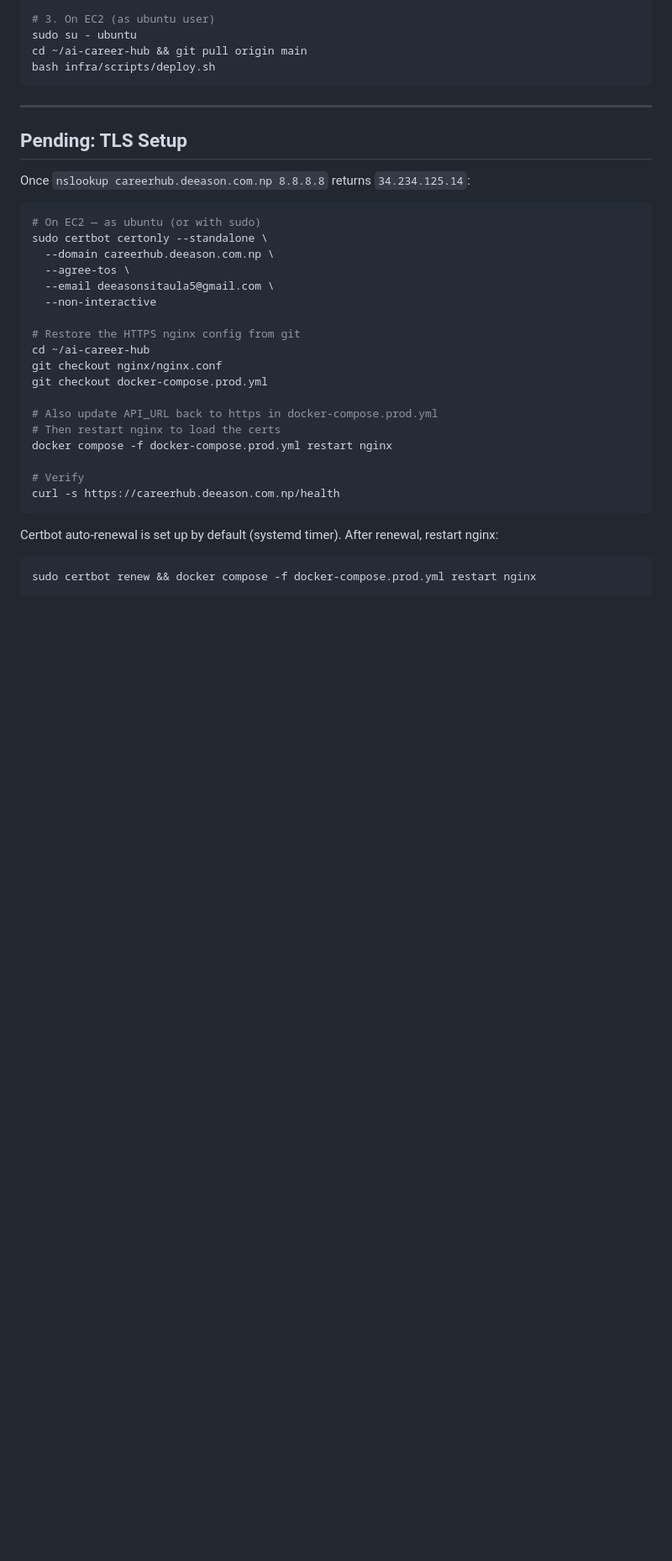
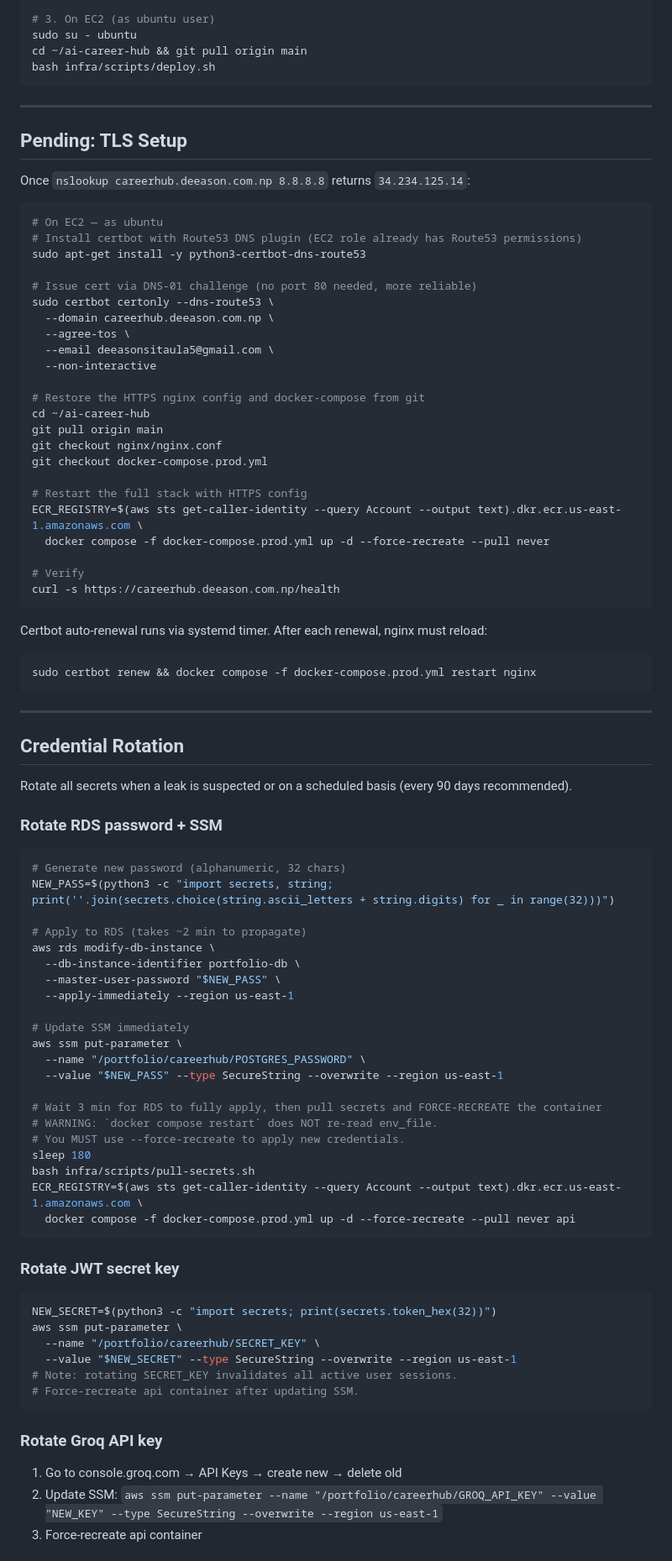
Before and after one commit to deeason7/ai-career-hub, a Markdown page: DEPLOYMENT.md, the part around one of its changes. Shown at 84% size. Rendered like a GitHub page; blank space fills up the shorter version.

Commit message:
docs: update runbook — IAM least-privilege setup, credential rotation, DNS-01 TLS

````diff
--- a/DEPLOYMENT.md
+++ b/DEPLOYMENT.md
@@ -120,27 +130,82 @@ bash infra/scripts/deploy.sh
 Once `nslookup careerhub.deeason.com.np 8.8.8.8` returns `34.234.125.14`:
 
 ```bash
-# On EC2 — as ubuntu (or with sudo)
-sudo certbot certonly --standalone \
+# On EC2 — as ubuntu
+# Install certbot with Route53 DNS plugin (EC2 role already has Route53 permissions)
+sudo apt-get install -y python3-certbot-dns-route53
+
+# Issue cert via DNS-01 challenge (no port 80 needed, more reliable)
+sudo certbot certonly --dns-route53 \
   --domain careerhub.deeason.com.np \
   --agree-tos \
   --email deeasonsitaula5@gmail.com \
   --non-interactive
 
-# Restore the HTTPS nginx config from git
+# Restore the HTTPS nginx config and docker-compose from git
 cd ~/ai-career-hub
+git pull origin main
 git checkout nginx/nginx.conf
 git checkout docker-compose.prod.yml
 
-# Also update API_URL back to https in docker-compose.prod.yml
-# Then restart nginx to load the certs
-docker compose -f docker-compose.prod.yml restart nginx
+# Restart the full stack with HTTPS config
+ECR_REGISTRY=$(aws sts get-caller-identity --query Account --output text).dkr.ecr.us-east-1.amazonaws.com \
+  docker compose -f docker-compose.prod.yml up -d --force-recreate --pull never
 
 # Verify
 curl -s https://careerhub.deeason.com.np/health
 ```
 
-Certbot auto-renewal is set up by default (systemd timer). After renewal, restart nginx:
+Certbot auto-renewal runs via systemd timer. After each renewal, nginx must reload:
 ```bash
 sudo certbot renew && docker compose -f docker-compose.prod.yml restart nginx
 ```
+
+---
+
+## Credential Rotation
+
+Rotate all secrets when a leak is suspected or on a scheduled basis (every 90 days recommended).
+
+### Rotate RDS password + SSM
+
+```bash
+# Generate new password (alphanumeric, 32 chars)
+NEW_PASS=$(python3 -c "import secrets, string; print(''.join(secrets.choice(string.ascii_letters + string.digits) for _ in range(32)))")
+
+# Apply to RDS (takes ~2 min to propagate)
+aws rds modify-db-instance \
+  --db-instance-identifier portfolio-db \
+  --master-user-password "$NEW_PASS" \
+  --apply-immediately --region us-east-1
+
+# Update SSM immediately
+aws ssm put-parameter \
+  --name "/portfolio/careerhub/POSTGRES_PASSWORD" \
+  --value "$NEW_PASS" --type SecureString --overwrite --region us-east-1
+
+# Wait 3 min for RDS to fully apply, then pull secrets and FORCE-RECREATE the container
+# WARNING: `docker compose restart` does NOT re-read env_file.
+# You MUST use --force-recreate to apply new credentials.
+sleep 180
+bash infra/scripts/pull-secrets.sh
+ECR_REGISTRY=$(aws sts get-caller-identity --query Account --output text).dkr.ecr.us-east-1.amazonaws.com \
+  docker compose -f docker-compose.prod.yml up -d --force-recreate --pull never api
+```
+
+### Rotate JWT secret key
+
+```bash
+NEW_SECRET=$(python3 -c "import secrets; print(secrets.token_hex(32))")
+aws ssm put-parameter \
+  --name "/portfolio/careerhub/SECRET_KEY" \
+  --value "$NEW_SECRET" --type SecureString --overwrite --region us-east-1
+# Note: rotating SECRET_KEY invalidates all active user sessions.
+# Force-recreate api container after updating SSM.
+```
+
+### Rotate Groq API key
+
+1. Go to console.groq.com → API Keys → create new → delete old
+2. Update SSM: `aws ssm put-parameter --name "/portfolio/careerhub/GROQ_API_KEY" --value "NEW_KEY" --type SecureString --overwrite --region us-east-1`
+3. Force-recreate api container
+
````
Also changed, not shown: other parts of DEPLOYMENT.md (+27 -6 lines).
